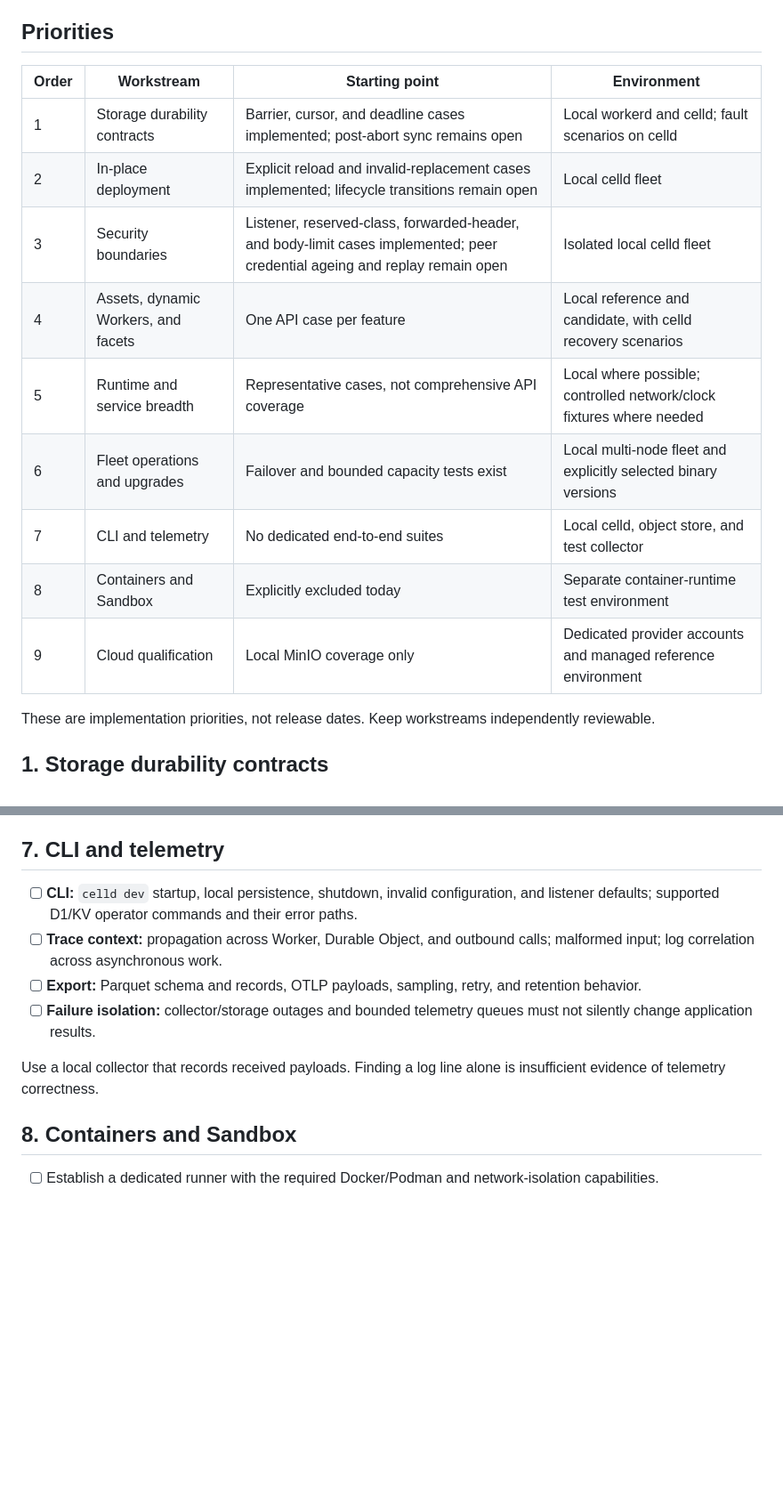
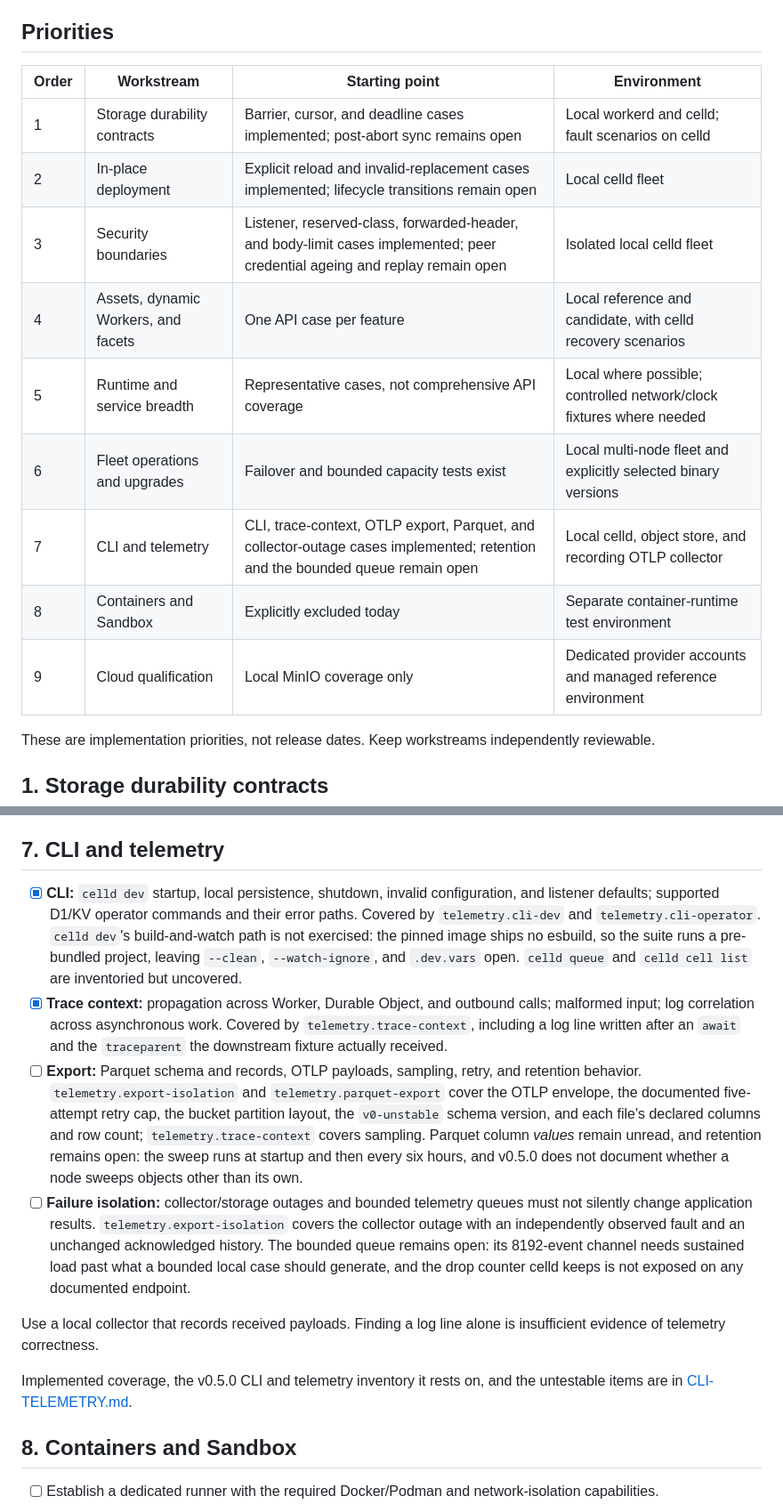
Before and after one commit to ewhauser/celld-tck, a Markdown page: docs/ROADMAP.md, 2 parts joined by grey strips. Shown at 89% size. Drawn GitHub-style; blank space fills up the shorter version.

```diff
--- a/docs/ROADMAP.md
+++ b/docs/ROADMAP.md
@@ -6,17 +6,17 @@ The suite currently pins celld v0.5.0. Upstream documentation changes independen
 
 ## Priorities
 
-| Order | Workstream                          | Starting point                                                                                                              | Environment                                                          |
-| ----- | ----------------------------------- | --------------------------------------------------------------------------------------------------------------------------- | -------------------------------------------------------------------- |
-| 1     | Storage durability contracts        | Barrier, cursor, and deadline cases implemented; post-abort sync remains open                                               | Local workerd and celld; fault scenarios on celld                    |
-| 2     | In-place deployment                 | Explicit reload and invalid-replacement cases implemented; lifecycle transitions remain open                                | Local celld fleet                                                    |
-| 3     | Security boundaries                 | Listener, reserved-class, forwarded-header, and body-limit cases implemented; peer credential ageing and replay remain open | Isolated local celld fleet                                           |
-| 4     | Assets, dynamic Workers, and facets | One API case per feature                                                                                                    | Local reference and candidate, with celld recovery scenarios         |
-| 5     | Runtime and service breadth         | Representative cases, not comprehensive API coverage                                                                        | Local where possible; controlled network/clock fixtures where needed |
-| 6     | Fleet operations and upgrades       | Failover and bounded capacity tests exist                                                                                   | Local multi-node fleet and explicitly selected binary versions       |
-| 7     | CLI and telemetry                   | No dedicated end-to-end suites                                                                                              | Local celld, object store, and test collector                        |
-| 8     | Containers and Sandbox              | Explicitly excluded today                                                                                                   | Separate container-runtime test environment                          |
-| 9     | Cloud qualification                 | Local MinIO coverage only                                                                                                   | Dedicated provider accounts and managed reference environment        |
+| Order | Workstream                          | Starting point                                                                                                                | Environment                                                          |
+| ----- | ----------------------------------- | ----------------------------------------------------------------------------------------------------------------------------- | -------------------------------------------------------------------- |
+| 1     | Storage durability contracts        | Barrier, cursor, and deadline cases implemented; post-abort sync remains open                                                 | Local workerd and celld; fault scenarios on celld                    |
+| 2     | In-place deployment                 | Explicit reload and invalid-replacement cases implemented; lifecycle transitions remain open                                  | Local celld fleet                                                    |
+| 3     | Security boundaries                 | Listener, reserved-class, forwarded-header, and body-limit cases implemented; peer credential ageing and replay remain open   | Isolated local celld fleet                                           |
+| 4     | Assets, dynamic Workers, and facets | One API case per feature                                                                                                      | Local reference and candidate, with celld recovery scenarios         |
+| 5     | Runtime and service breadth         | Representative cases, not comprehensive API coverage                                                                          | Local where possible; controlled network/clock fixtures where needed |
+| 6     | Fleet operations and upgrades       | Failover and bounded capacity tests exist                                                                                     | Local multi-node fleet and explicitly selected binary versions       |
+| 7     | CLI and telemetry                   | CLI, trace-context, OTLP export, Parquet, and collector-outage cases implemented; retention and the bounded queue remain open | Local celld, object store, and recording OTLP collector              |
+| 8     | Containers and Sandbox              | Explicitly excluded today                                                                                                     | Separate container-runtime test environment                          |
+| 9     | Cloud qualification                 | Local MinIO coverage only                                                                                                     | Dedicated provider accounts and managed reference environment        |
 
 These are implementation priorities, not release dates. Keep workstreams independently reviewable.
 
@@ -95,12 +95,14 @@ Use multiple cells and retain ownership, readiness, and acknowledged-write evide
 
 ## 7. CLI and telemetry
 
-- [ ] **CLI:** `celld dev` startup, local persistence, shutdown, invalid configuration, and listener defaults; supported D1/KV operator commands and their error paths.
-- [ ] **Trace context:** propagation across Worker, Durable Object, and outbound calls; malformed input; log correlation across asynchronous work.
-- [ ] **Export:** Parquet schema and records, OTLP payloads, sampling, retry, and retention behavior.
-- [ ] **Failure isolation:** collector/storage outages and bounded telemetry queues must not silently change application results.
+- [x] **CLI:** `celld dev` startup, local persistence, shutdown, invalid configuration, and listener defaults; supported D1/KV operator commands and their error paths. Covered by `telemetry.cli-dev` and `telemetry.cli-operator`. `celld dev`'s build-and-watch path is not exercised: the pinned image ships no esbuild, so the suite runs a pre-bundled project, leaving `--clean`, `--watch-ignore`, and `.dev.vars` open. `celld queue` and `celld cell list` are inventoried but uncovered.
+- [x] **Trace context:** propagation across Worker, Durable Object, and outbound calls; malformed input; log correlation across asynchronous work. Covered by `telemetry.trace-context`, including a log line written after an `await` and the `traceparent` the downstream fixture actually received.
+- [ ] **Export:** Parquet schema and records, OTLP payloads, sampling, retry, and retention behavior. `telemetry.export-isolation` and `telemetry.parquet-export` cover the OTLP envelope, the documented five-attempt retry cap, the bucket partition layout, the `v0-unstable` schema version, and each file's declared columns and row count; `telemetry.trace-context` covers sampling. Parquet column _values_ remain unread, and retention remains open: the sweep runs at startup and then every six hours, and v0.5.0 does not document whether a node sweeps objects other than its own.
+- [ ] **Failure isolation:** collector/storage outages and bounded telemetry queues must not silently change application results. `telemetry.export-isolation` covers the collector outage with an independently observed fault and an unchanged acknowledged history. The bounded queue remains open: its 8192-event channel needs sustained load past what a bounded local case should generate, and the drop counter celld keeps is not exposed on any documented endpoint.
 
 Use a local collector that records received payloads. Finding a log line alone is insufficient evidence of telemetry correctness.
+
+Implemented coverage, the v0.5.0 CLI and telemetry inventory it rests on, and the untestable items are in [CLI-TELEMETRY.md](CLI-TELEMETRY.md).
 
 ## 8. Containers and Sandbox
 
```
Also changed, not shown: docs/CLI-TELEMETRY.md (added, +248 -0 lines), docs/QUALIFICATION.md (+13 -0 lines).
